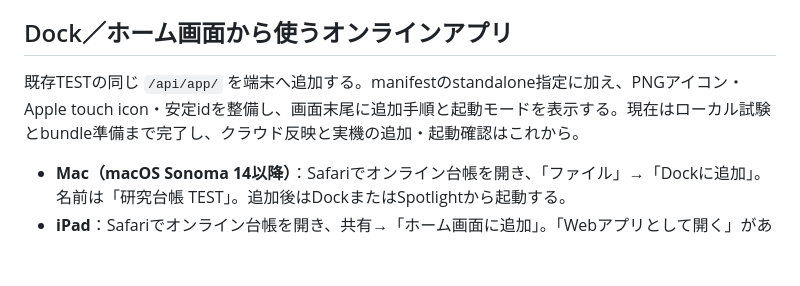
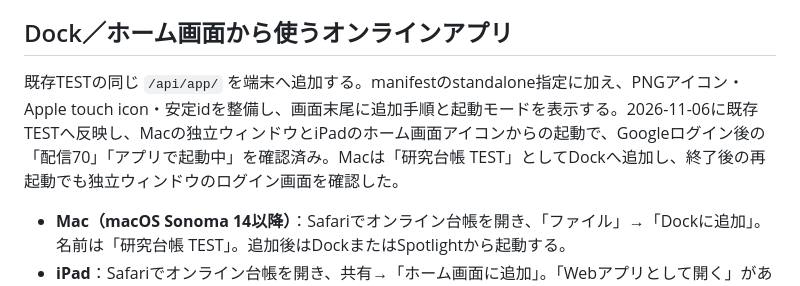
Before and after one commit to haman-360/pubmed_abstract, a Markdown page: pmid_ledger/prototype/README.md, the part around the change. Rendered like a GitHub page; blank space fills up the shorter version.

```diff
--- a/pmid_ledger/prototype/README.md
+++ b/pmid_ledger/prototype/README.md
@@ -358,7 +358,7 @@ POST JSON。閲覧・保存は`Authorization: Bearer local-synthetic-owner`、
 
 ## Dock／ホーム画面から使うオンラインアプリ
 
-既存TESTの同じ `/api/app/` を端末へ追加する。manifestのstandalone指定に加え、PNGアイコン・Apple touch icon・安定idを整備し、画面末尾に追加手順と起動モードを表示する。現在はローカル試験とbundle準備まで完了し、クラウド反映と実機の追加・起動確認はこれから。
+既存TESTの同じ `/api/app/` を端末へ追加する。manifestのstandalone指定に加え、PNGアイコン・Apple touch icon・安定idを整備し、画面末尾に追加手順と起動モードを表示する。2026-11-06に既存TESTへ反映し、Macの独立ウィンドウとiPadのホーム画面アイコンからの起動で、Googleログイン後の「配信70」「アプリで起動中」を確認済み。Macは「研究台帳 TEST」としてDockへ追加し、終了後の再起動でも独立ウィンドウのログイン画面を確認した。
 
 - **Mac（macOS Sonoma 14以降）**：Safariでオンライン台帳を開き、「ファイル」→「Dockに追加」。名前は「研究台帳 TEST」。追加後はDockまたはSpotlightから起動する。
 - **iPad**：Safariでオンライン台帳を開き、共有→「ホーム画面に追加」。「Webアプリとして開く」があればオンにして追加し、ホーム画面のアイコンから起動する。
```
Also changed, not shown: docs/DEVELOPMENT_LOG.md (+8 -0 lines).
